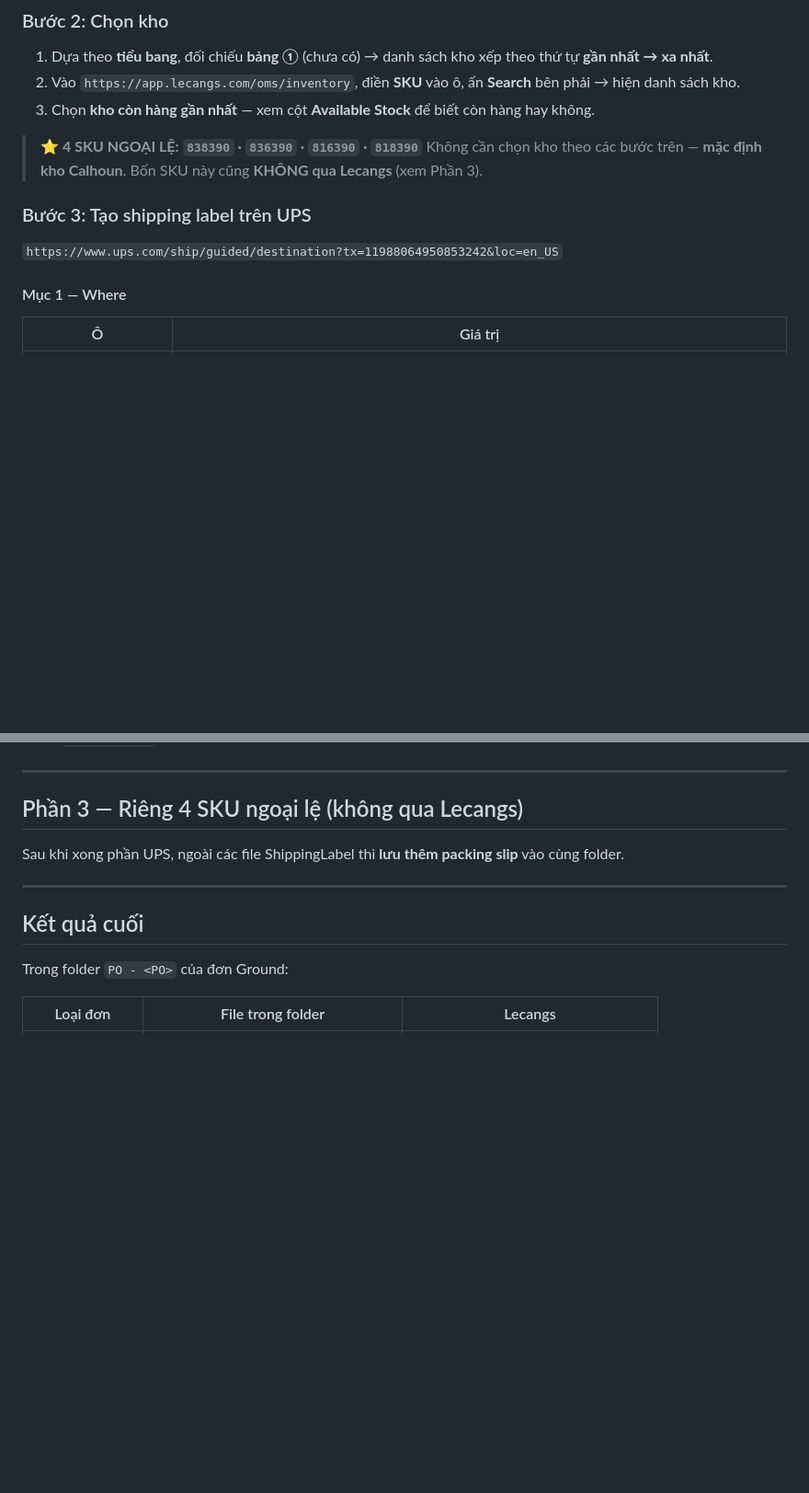
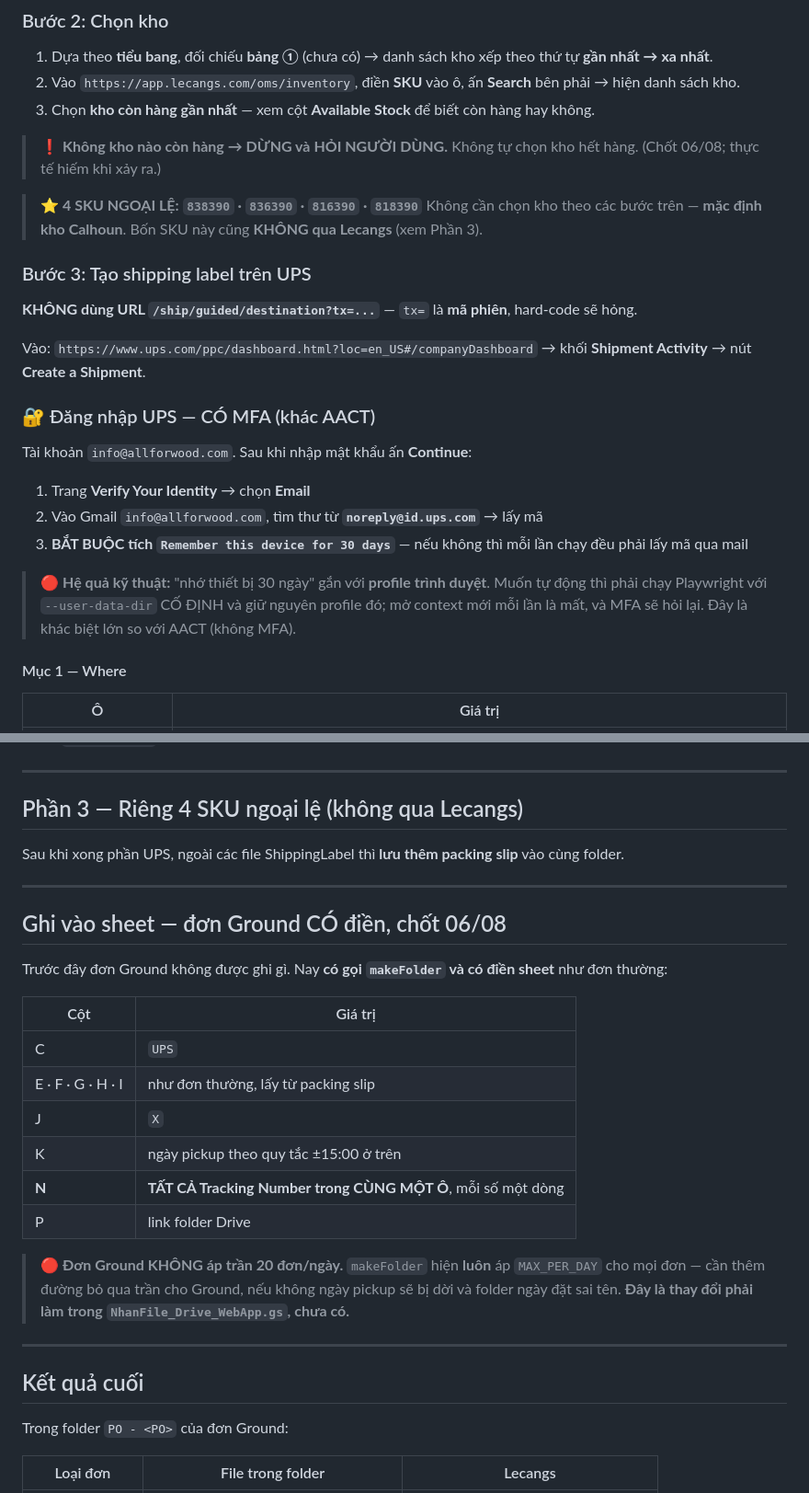
Before and after one commit to nguyennguyen938-debug/dsm_auto, a Markdown page: DSM_TuDongHoa/01_HuongDan_VanHanh/7_QuyTrinh_Ground_UPS.md, 2 parts joined by grey strips. Shown at 92% size. Drawn GitHub-style; blank space fills up the shorter version.

```diff
--- a/DSM_TuDongHoa/01_HuongDan_VanHanh/7_QuyTrinh_Ground_UPS.md
+++ b/DSM_TuDongHoa/01_HuongDan_VanHanh/7_QuyTrinh_Ground_UPS.md
@@ -24,13 +24,31 @@ Theo `1_DocPackingSlip.md`.
    → hiện danh sách kho.
 3. Chọn **kho còn hàng gần nhất** — xem cột **Available Stock** để biết còn hàng hay không.
 
+> ❗ **Không kho nào còn hàng → DỪNG và HỎI NGƯỜI DÙNG.** Không tự chọn kho hết hàng.
+> (Chốt 06/08; thực tế hiếm khi xảy ra.)
+
 > ⭐ **4 SKU NGOẠI LỆ: `838390` · `836390` · `816390` · `818390`**
 > Không cần chọn kho theo các bước trên — **mặc định kho Calhoun**.
 > Bốn SKU này cũng **KHÔNG qua Lecangs** (xem Phần 3).
 
 ### Bước 3: Tạo shipping label trên UPS
 
-`https://www.ups.com/ship/guided/destination?tx=11988064950853242&loc=en_US`
+**KHÔNG dùng URL `/ship/guided/destination?tx=...`** — `tx=` là **mã phiên**, hard-code sẽ hỏng.
+
+Vào: `https://www.ups.com/ppc/dashboard.html?loc=en_US#/companyDashboard`
+→ khối **Shipment Activity** → nút **Create a Shipment**.
+
+### 🔐 Đăng nhập UPS — CÓ MFA (khác AACT)
+
+Tài khoản `info@allforwood.com`. Sau khi nhập mật khẩu ấn **Continue**:
+1. Trang **Verify Your Identity** → chọn **Email**
+2. Vào Gmail `info@allforwood.com`, tìm thư từ **`noreply@id.ups.com`** → lấy mã
+3. **BẮT BUỘC tích `Remember this device for 30 days`** — nếu không thì mỗi lần chạy đều phải
+   lấy mã qua mail
+
+> 🔴 **Hệ quả kỹ thuật:** "nhớ thiết bị 30 ngày" gắn với **profile trình duyệt**. Muốn tự động thì
+> phải chạy Playwright với `--user-data-dir` CỐ ĐỊNH và giữ nguyên profile đó; mở context mới mỗi
+> lần là mất, và MFA sẽ hỏi lại. Đây là khác biệt lớn so với AACT (không MFA).
 
 #### Mục 1 — Where
 
@@ -181,6 +214,25 @@ Sau khi xong phần UPS, ngoài các file ShippingLabel thì **lưu thêm packin
 
 ---
 
+## Ghi vào sheet — đơn Ground CÓ điền, chốt 06/08
+
+Trước đây đơn Ground không được ghi gì. Nay **có gọi `makeFolder` và có điền sheet** như đơn thường:
+
+| Cột | Giá trị |
+|---|---|
+| C | `UPS` |
+| E · F · G · H · I | như đơn thường, lấy từ packing slip |
+| J | `X` |
+| K | ngày pickup theo quy tắc ±15:00 ở trên |
+| **N** | **TẤT CẢ Tracking Number trong CÙNG MỘT Ô**, mỗi số một dòng |
+| P | link folder Drive |
+
+> 🔴 **Đơn Ground KHÔNG áp trần 20 đơn/ngày.** `makeFolder` hiện **luôn** áp `MAX_PER_DAY` cho
+> mọi đơn — cần thêm đường bỏ qua trần cho Ground, nếu không ngày pickup sẽ bị dời và folder ngày
+> đặt sai tên. **Đây là thay đổi phải làm trong `NhanFile_Drive_WebApp.gs`, chưa có.**
+
+---
+
 ## Kết quả cuối
 
 Trong folder `PO - <PO>` của đơn Ground:
```
Also changed, not shown: other parts of DSM_TuDongHoa/01_HuongDan_VanHanh/7_QuyTrinh_Ground_UPS.md (+25 -3 lines), DSM_TuDongHoa/CLAUDE.md (+2 -0 lines).
